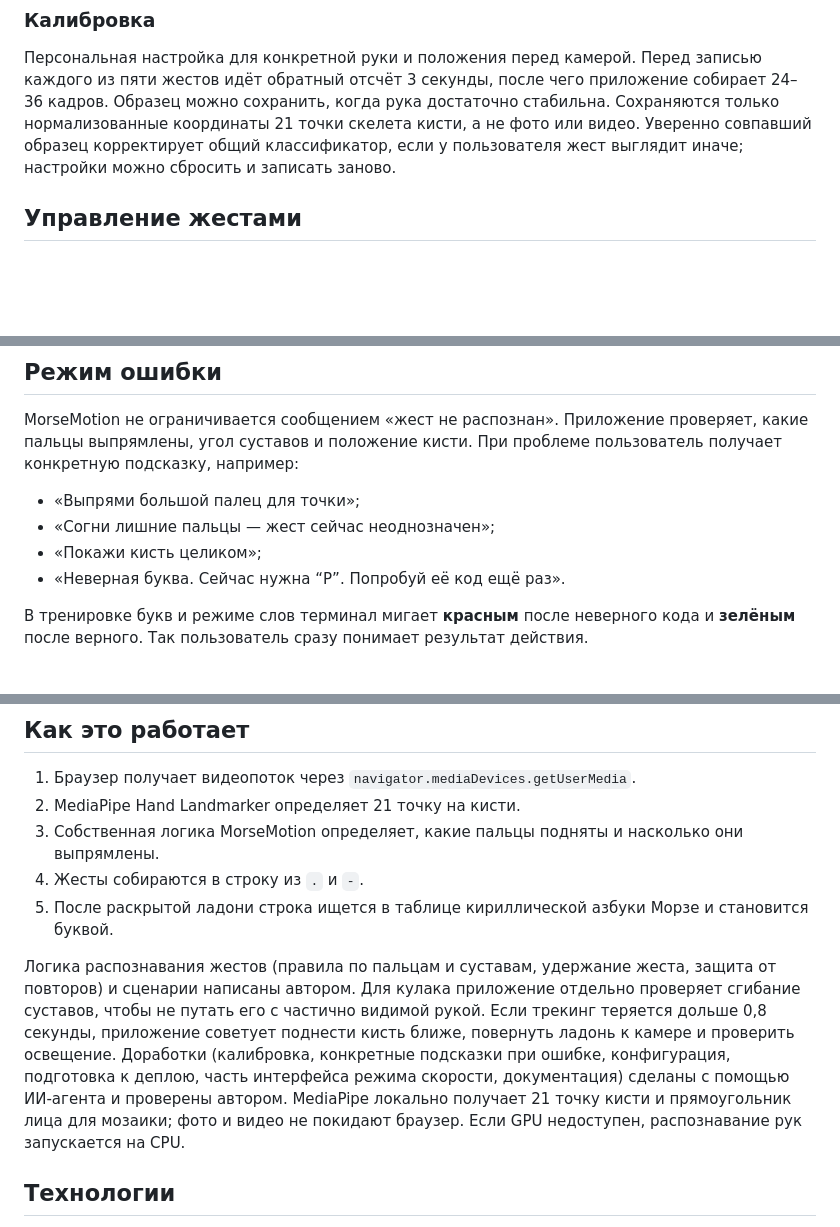
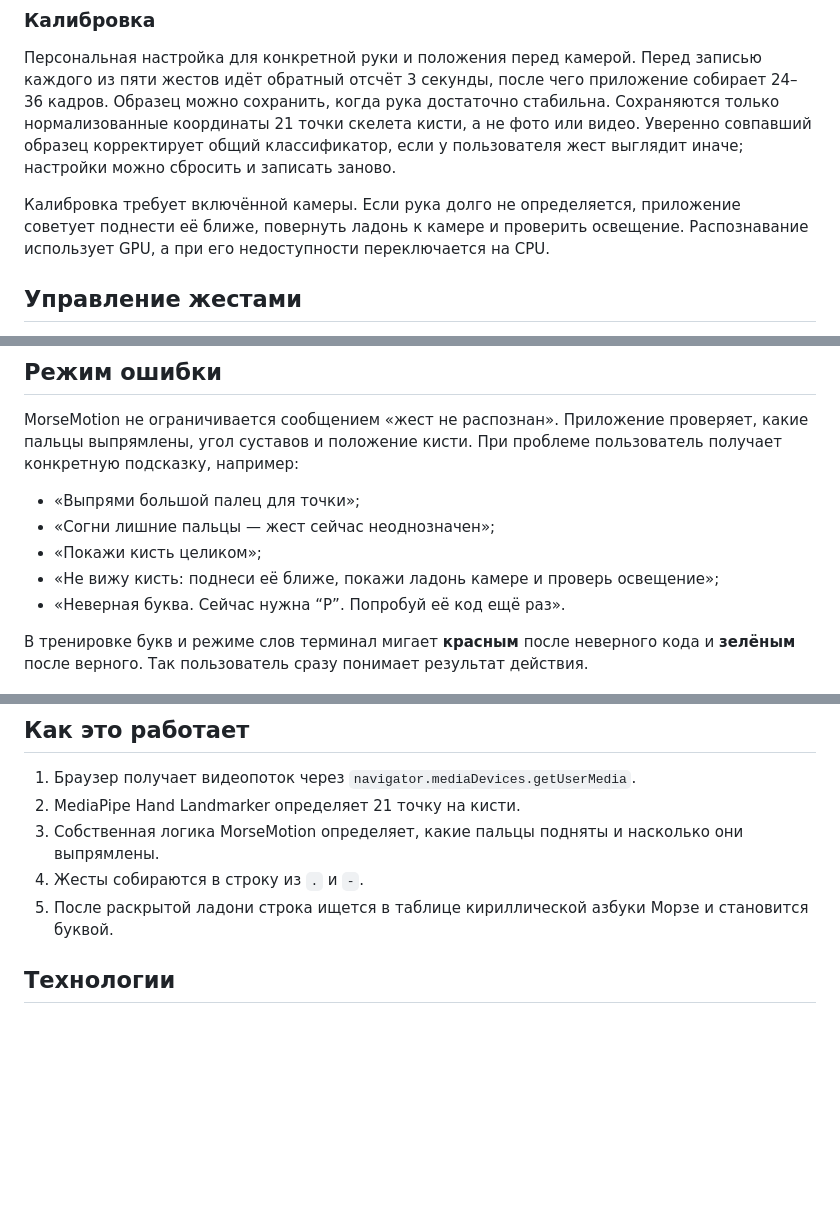
Before and after one commit to RiazArys/Beibitai_admit_hackathon, a Markdown page: README.md, 3 parts joined by grey strips. GitHub-like rendering; blank space fills up the shorter version.

```diff
--- a/README.md
+++ b/README.md
@@ -58,6 +60,8 @@
 
 Персональная настройка для конкретной руки и положения перед камерой. Перед записью каждого из пяти жестов идёт обратный отсчёт 3 секунды, после чего приложение собирает 24–36 кадров. Образец можно сохранить, когда рука достаточно стабильна. Сохраняются только нормализованные координаты 21 точки скелета кисти, а не фото или видео. Уверенно совпавший образец корректирует общий классификатор, если у пользователя жест выглядит иначе; настройки можно сбросить и записать заново.
 
+Калибровка требует включённой камеры. Если рука долго не определяется, приложение советует поднести её ближе, повернуть ладонь к камере и проверить освещение. Распознавание использует GPU, а при его недоступности переключается на CPU.
+
 ## Управление жестами
 
 Каждый жест нужно удерживать **300 мс** и показать одинаковую позу минимум в **5 последовательных кадрах**. Камера запрашивается с частотой до 30 FPS. Это уменьшает случайные срабатывания, но сохраняет быстрый ввод.
@@ -79,6 +83,7 @@ MorseMotion не ограничивается сообщением «жест н
 - «Выпрями большой палец для точки»;
 - «Согни лишние пальцы — жест сейчас неоднозначен»;
 - «Покажи кисть целиком»;
+- «Не вижу кисть: поднеси её ближе, покажи ладонь камере и проверь освещение»;
 - «Неверная буква. Сейчас нужна “Р”. Попробуй её код ещё раз».
 
 В тренировке букв и режиме слов терминал мигает **красным** после неверного кода и **зелёным** после верного. Так пользователь сразу понимает результат действия.
@@ -90,8 +95,6 @@ MorseMotion не ограничивается сообщением «жест н
 3. Собственная логика MorseMotion определяет, какие пальцы подняты и насколько они выпрямлены.
 4. Жесты собираются в строку из `.` и `-`.
 5. После раскрытой ладони строка ищется в таблице кириллической азбуки Морзе и становится буквой.
-
-Логика распознавания жестов (правила по пальцам и суставам, удержание жеста, защита от повторов) и сценарии написаны автором. Для кулака приложение отдельно проверяет сгибание суставов, чтобы не путать его с частично видимой рукой. Если трекинг теряется дольше 0,8 секунды, приложение советует поднести кисть ближе, повернуть ладонь к камере и проверить освещение. Доработки (калибровка, конкретные подсказки при ошибке, конфигурация, подготовка к деплою, часть интерфейса режима скорости, документация) сделаны с помощью ИИ-агента и проверены автором. MediaPipe локально получает 21 точку кисти и прямоугольник лица для мозаики; фото и видео не покидают браузер. Если GPU недоступен, распознавание рук запускается на CPU.
 
 ## Технологии
 
```
Also changed, not shown: other parts of README.md (+17 -3 lines).
